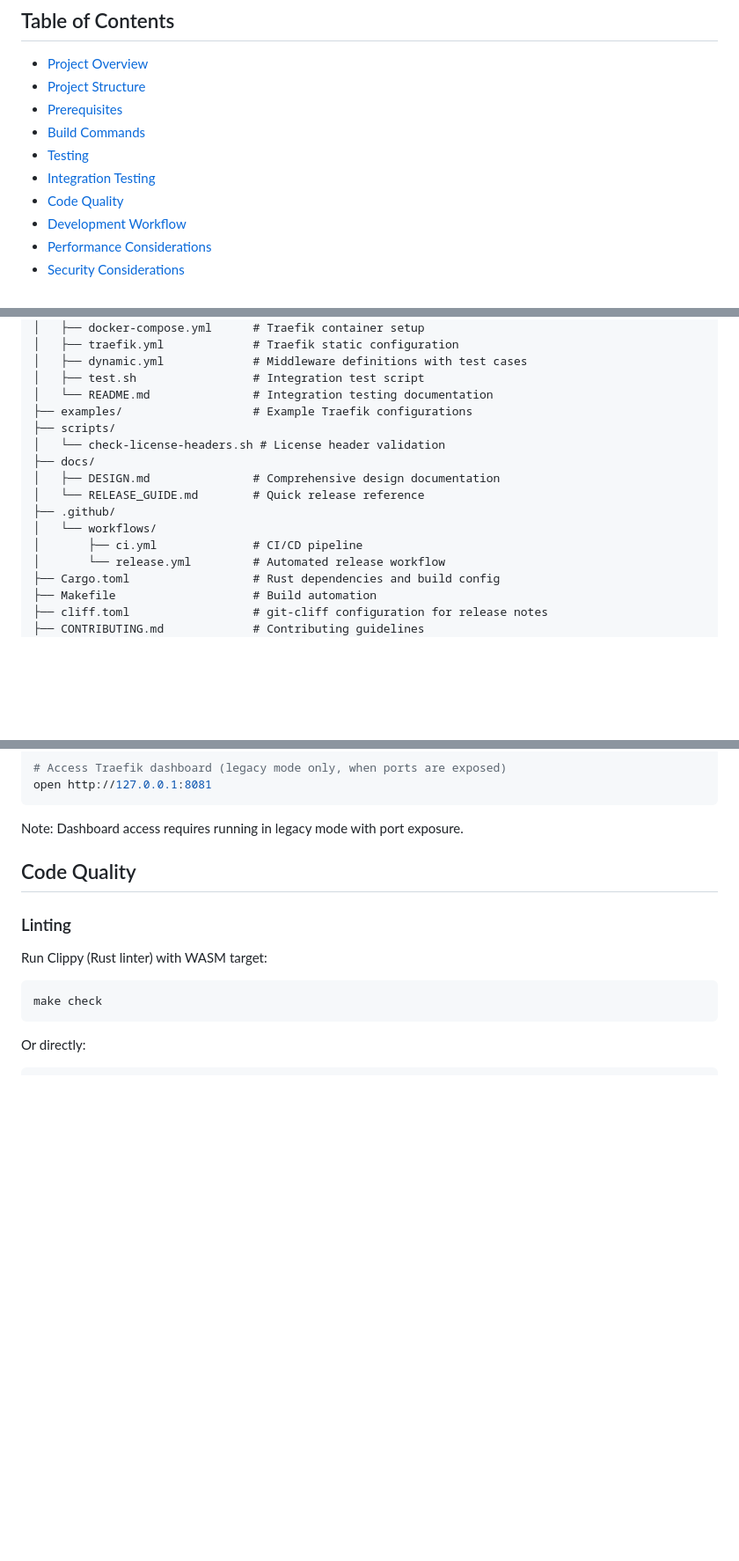
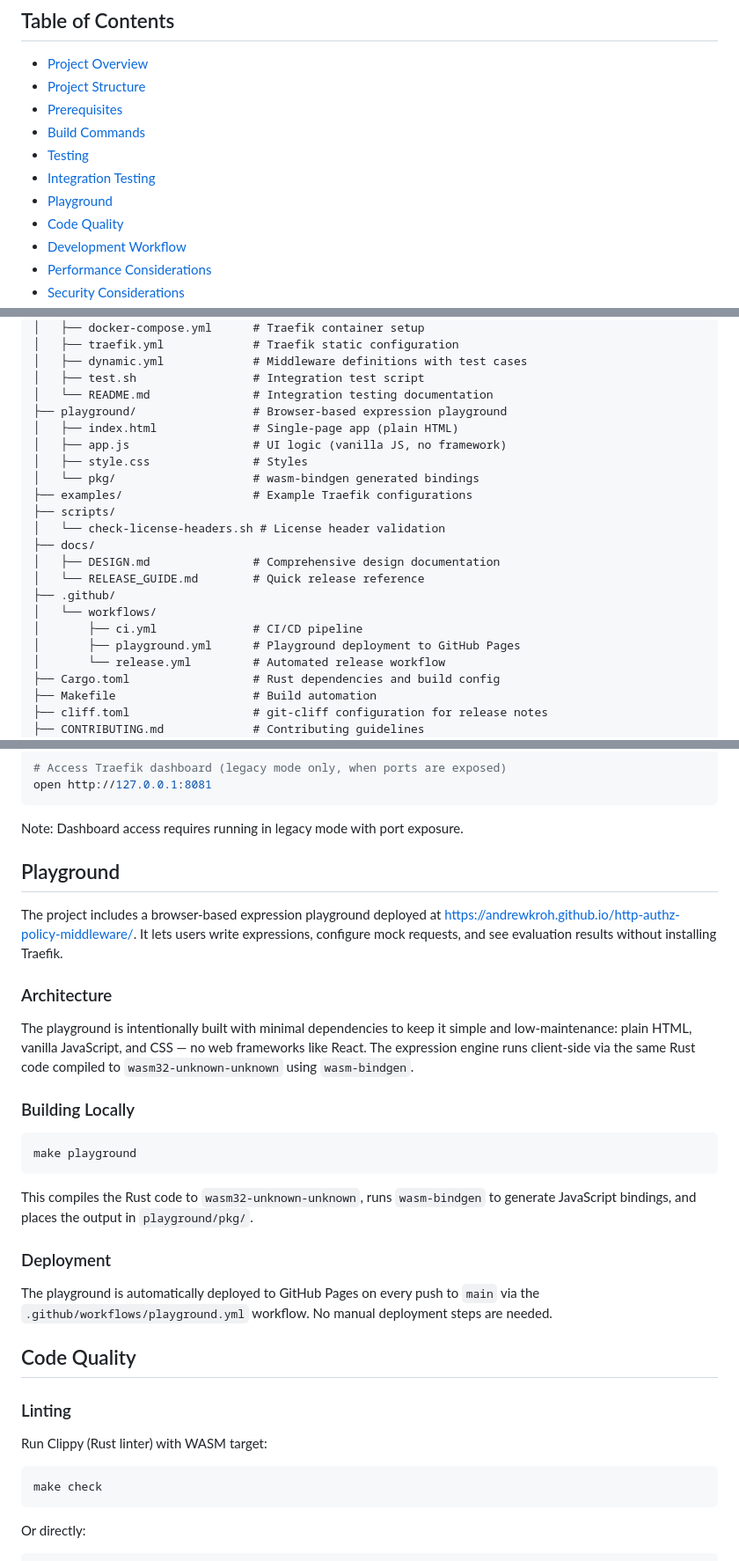
Before and after one commit to andrewkroh/http-authz-policy-middleware, a Markdown page: CLAUDE.md, 3 parts joined by grey strips. Shown at 88% size. Drawn GitHub-style; blank space fills up the shorter version.

````diff
--- a/CLAUDE.md
+++ b/CLAUDE.md
@@ -12,6 +12,7 @@ Middleware.
 - [Build Commands](#build-commands)
 - [Testing](#testing)
 - [Integration Testing](#integration-testing)
+- [Playground](#playground)
 - [Code Quality](#code-quality)
 - [Development Workflow](#development-workflow)
 - [Performance Considerations](#performance-considerations)
@@ -62,6 +63,11 @@ expression language. The plugin:
 │   ├── dynamic.yml             # Middleware definitions with test cases
 │   ├── test.sh                 # Integration test script
 │   └── README.md               # Integration testing documentation
+├── playground/                 # Browser-based expression playground
+│   ├── index.html              # Single-page app (plain HTML)
+│   ├── app.js                  # UI logic (vanilla JS, no framework)
+│   ├── style.css               # Styles
+│   └── pkg/                    # wasm-bindgen generated bindings
 ├── examples/                   # Example Traefik configurations
 ├── scripts/
 │   └── check-license-headers.sh # License header validation
@@ -71,6 +77,7 @@ expression language. The plugin:
 ├── .github/
 │   └── workflows/
 │       ├── ci.yml              # CI/CD pipeline
+│       ├── playground.yml      # Playground deployment to GitHub Pages
 │       └── release.yml         # Automated release workflow
 ├── Cargo.toml                  # Rust dependencies and build config
 ├── Makefile                    # Build automation
@@ -330,6 +337,35 @@ open http://127.0.0.1:8081
 ```
 
 Note: Dashboard access requires running in legacy mode with port exposure.
+
+## Playground
+
+The project includes a browser-based expression playground deployed at
+https://andrewkroh.github.io/http-authz-policy-middleware/. It lets users write
+expressions, configure mock requests, and see evaluation results without
+installing Traefik.
+
+### Architecture
+
+The playground is intentionally built with minimal dependencies to keep it simple
+and low-maintenance: plain HTML, vanilla JavaScript, and CSS — no web frameworks
+like React. The expression engine runs client-side via the same Rust code
+compiled to `wasm32-unknown-unknown` using `wasm-bindgen`.
+
+### Building Locally
+
+```bash
+make playground
+```
+
+This compiles the Rust code to `wasm32-unknown-unknown`, runs `wasm-bindgen` to
+generate JavaScript bindings, and places the output in `playground/pkg/`.
+
+### Deployment
+
+The playground is automatically deployed to GitHub Pages on every push to
+`main` via the `.github/workflows/playground.yml` workflow. No manual deployment
+steps are needed.
 
 ## Code Quality
 
````
Also changed, not shown: README.md (+4 -0 lines).
